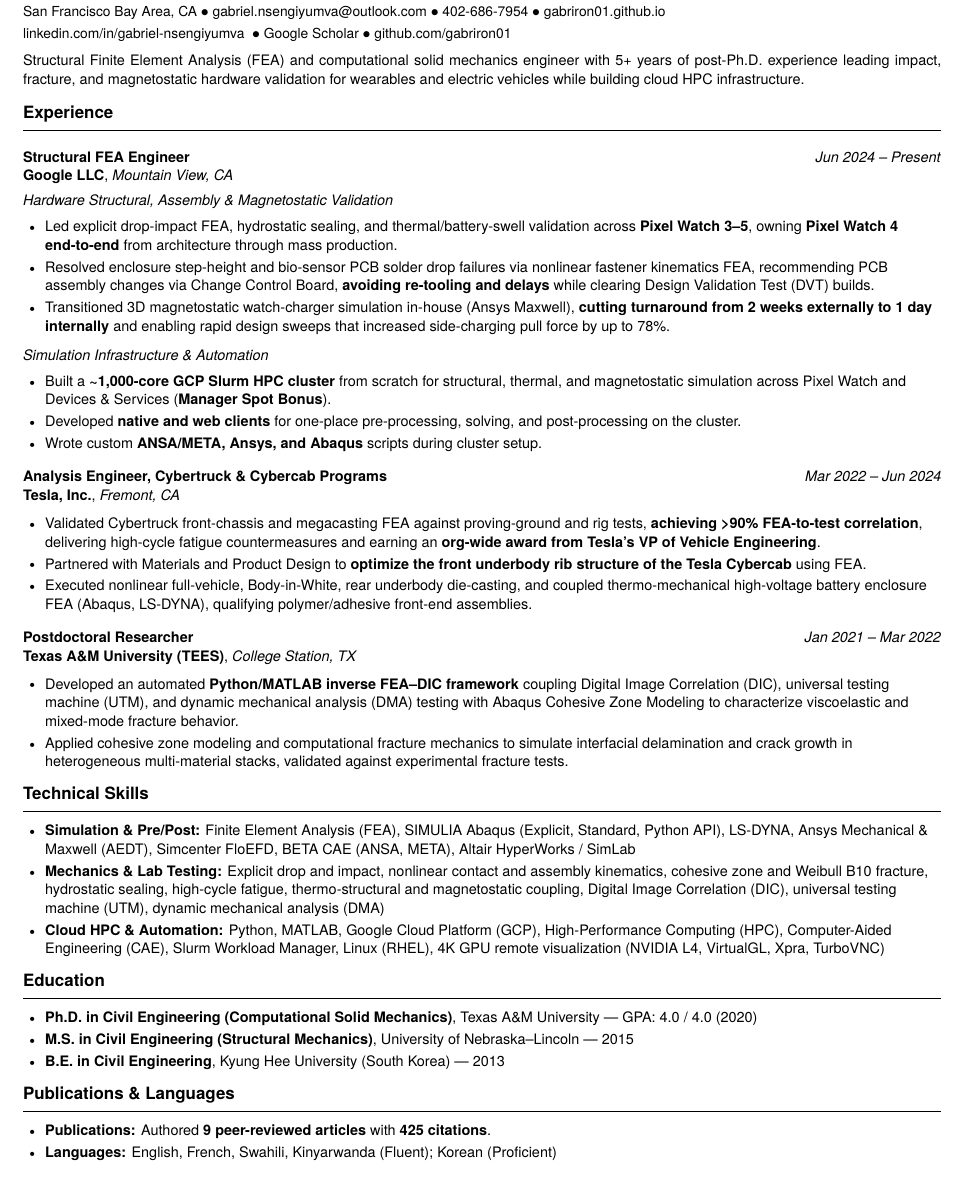
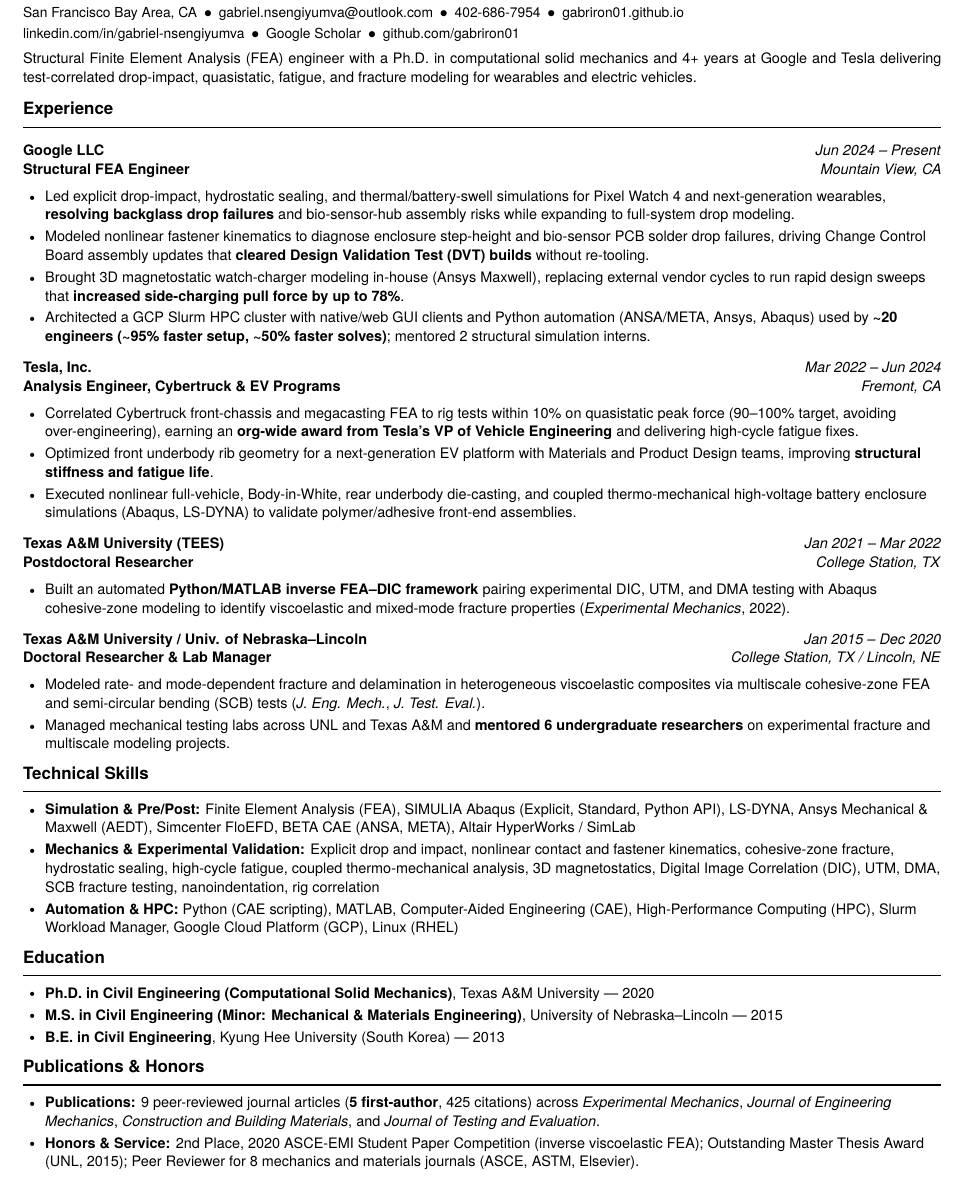
Before and after one commit to gabriron01/gabriron01.github.io, a LaTeX CV (Gabriel_Nsengiyumva_External_Resume.tex): part of the page, cut so that both start at the same text. Compiled offline with pdfLaTeX.

Commit message:
Harden resume content, scrub confidential details, add doctoral research and M.S. minor

```diff
--- a/Gabriel_Nsengiyumva_External_Resume.tex
+++ b/Gabriel_Nsengiyumva_External_Resume.tex
@@ -18,7 +18,7 @@
   \usepackage{lmodern}% Clean sans-serif fallback for BasicTeX without extra installs
 }
 \renewcommand{\familydefault}{\sfdefault}
-\usepackage[left=0.52in, right=0.52in, top=0.42in, bottom=0.42in]{geometry}
+\usepackage[left=0.52in, right=0.52in, top=0.45in, bottom=0.42in]{geometry}
 \usepackage{enumitem}
 \usepackage{titlesec}
 \usepackage[hidelinks,
@@ -51,7 +51,7 @@
   {}{0em}
   {}
   [\vspace{-0.55em}\textcolor{rulecolor}{\rule{\textwidth}{0.7pt}}\vspace{-0.1em}]
-\titlespacing*{\section}{0pt}{6pt}{4pt}
+\titlespacing*{\section}{0pt}{5pt}{3pt}
 
 % Clean bullet lists
 \setlist[itemize]{
@@ -92,63 +92,60 @@
 % -------------------- HEADER --------------------
 \name{Gabriel Nsengiyumva, Ph.D.}
 \subtitle{Structural FEA Engineer}
-\contact{San Francisco Bay Area, CA\ $\bullet$\ \href{mailto:gabriel.nsengiyumva@outlook.com}{gabriel.nsengiyumva@outlook.com}\ $\bullet$\ 402-686-7954\ $\bullet$\ \href{https://gabriron01.github.io/}{gabriron01.github.io}}
-\contact{\href{https://www.linkedin.com/in/gabriel-nsengiyumva/}{linkedin.com/in/gabriel-nsengiyumva}\ \ $\bullet$\ \href{https://scholar.google.com/citations?user=mLKBGUMAAAAJ&hl=en}{Google Scholar}\ $\bullet$\ \href{https://github.com/gabriron01}{github.com/gabriron01}}
-\summary{Structural Finite Element Analysis (FEA) and computational solid mechanics engineer with 5+ years of post-Ph.D. experience leading impact, fracture, and magnetostatic hardware validation for wearables and electric vehicles while building cloud HPC infrastructure.}
+\contact{San Francisco Bay Area, CA\enspace$\bullet$\enspace\href{mailto:gabriel.nsengiyumva@outlook.com}{gabriel.nsengiyumva@outlook.com}\enspace$\bullet$\enspace 402-686-7954\enspace$\bullet$\enspace\href{https://gabriron01.github.io/}{gabriron01.github.io}}
+\contact{\href{https://www.linkedin.com/in/gabriel-nsengiyumva/}{linkedin.com/in/gabriel-nsengiyumva}\enspace$\bullet$\enspace\href{https://scholar.google.com/citations?user=mLKBGUMAAAAJ&hl=en}{Google Scholar}\enspace$\bullet$\enspace\href{https://github.com/gabriron01}{github.com/gabriron01}}
+\summary{Structural Finite Element Analysis (FEA) engineer with a Ph.D. in computational solid mechanics and 4+ years at Google and Tesla delivering test-correlated drop-impact, quasistatic, fatigue, and fracture modeling for wearables and electric vehicles.}
 
 % -------------------- EXPERIENCE --------------------
 \section*{Experience}
 
 \roleheader{Google LLC}{Structural FEA Engineer}{Mountain View, CA}{Jun 2024 -- Present}
-
-\subhead{Hardware Structural, Assembly \& Magnetostatic Validation}
 \begin{itemize}
-  \item Led explicit drop-impact FEA, hydrostatic sealing, and thermal/battery-swell validation across \textbf{Pixel Watch 3--5}, owning \textbf{Pixel Watch 4 end-to-end} from architecture through mass production.
-  \item Resolved enclosure step-height and bio-sensor PCB solder drop failures via nonlinear fastener kinematics FEA, recommending PCB assembly changes via Change Control Board, \textbf{avoiding re-tooling and delays} while clearing Design Validation Test (DVT) builds.
-  \item Transitioned 3D magnetostatic watch-charger simulation in-house (Ansys Maxwell), \textbf{cutting turnaround from 2 weeks externally to 1 day internally} and enabling rapid design sweeps that increased side-charging pull force by up to 78\%.
+  \item Led explicit drop-impact, hydrostatic sealing, and thermal/battery-swell simulations for Pixel Watch 4 and next-generation wearables, \textbf{resolving backglass drop failures} and bio-sensor-hub assembly risks while expanding to full-system drop modeling.
+  \item Modeled nonlinear fastener kinematics to diagnose enclosure step-height and bio-sensor PCB solder drop failures, driving Change Control Board assembly updates that \textbf{cleared Design Validation Test (DVT) builds} without re-tooling.
+  \item Brought 3D magnetostatic watch-charger modeling in-house (Ansys Maxwell), replacing external vendor cycles to run rapid design sweeps that \textbf{increased side-charging pull force by up to 78\%}.
+  \item Architected a GCP Slurm HPC cluster with native/web GUI clients and Python automation (ANSA/META, Ansys, Abaqus) used by \textbf{\textasciitilde{}20 engineers (\textasciitilde{}95\% faster setup, \textasciitilde{}50\% faster solves)}; mentored 2 structural simulation interns.
 \end{itemize}
 
-\subhead{Simulation Infrastructure \& Automation}
+\roleheader{Tesla, Inc.}{Analysis Engineer, Cybertruck \& EV Programs}{Fremont, CA}{Mar 2022 -- Jun 2024}
 \begin{itemize}
-  \item Built a \textbf{\textasciitilde{}1,000-core GCP Slurm HPC cluster} from scratch for structural, thermal, and magnetostatic simulation across Pixel Watch and Devices \& Services (\textbf{Manager Spot Bonus}).
-  \item Developed \textbf{native and web clients} for one-place pre-processing, solving, and post-processing on the cluster.
-  \item Wrote custom \textbf{ANSA/META, Ansys, and Abaqus} scripts during cluster setup.
-\end{itemize}
-
-\roleheader{Tesla, Inc.}{Analysis Engineer, Cybertruck \& Cybercab Programs}{Fremont, CA}{Mar 2022 -- Jun 2024}
-\begin{itemize}
-  \item Validated Cybertruck front-chassis and megacasting FEA against proving-ground and rig tests, \textbf{achieving >90\% FEA-to-test correlation}, delivering high-cycle fatigue countermeasures and earning an \textbf{org-wide award from Tesla's VP of Vehicle Engineering}.
-  \item Partnered with Materials and Product Design to \textbf{optimize the front underbody rib structure of the Tesla Cybercab} using FEA.
-  \item Executed nonlinear full-vehicle, Body-in-White, rear underbody die-casting, and coupled thermo-mechanical high-voltage battery enclosure FEA (Abaqus, LS-DYNA), qualifying polymer/adhesive front-end assemblies.
+  \item Correlated Cybertruck front-chassis and megacasting FEA to rig tests within 10\% on quasistatic peak force (90--100\% target, avoiding over-engineering), earning an \textbf{org-wide award from Tesla's VP of Vehicle Engineering} and delivering high-cycle fatigue fixes.
+  \item Optimized front underbody rib geometry for a next-generation EV platform with Materials and Product Design teams, improving \textbf{structural stiffness and fatigue life}.
+  \item Executed nonlinear full-vehicle, Body-in-White, rear underbody die-casting, and coupled thermo-mechanical high-voltage battery enclosure simulations (Abaqus, LS-DYNA) to validate polymer/adhesive front-end assemblies.
 \end{itemize}
 
 \roleheader{Texas A\&M University (TEES)}{Postdoctoral Researcher}{College Station, TX}{Jan 2021 -- Mar 2022}
 \begin{itemize}
-  \item Developed an automated \textbf{Python/MATLAB inverse FEA--DIC framework} coupling Digital Image Correlation (DIC), universal testing machine (UTM), and dynamic mechanical analysis (DMA) testing with Abaqus Cohesive Zone Modeling to characterize viscoelastic and mixed-mode fracture behavior.
-  \item Applied cohesive zone modeling and computational fracture mechanics to simulate interfacial delamination and crack growth in heterogeneous multi-material stacks, validated against experimental fracture tests.
+  \item Built an automated \textbf{Python/MATLAB inverse FEA--DIC framework} pairing experimental DIC, UTM, and DMA testing with Abaqus cohesive-zone modeling to identify viscoelastic and mixed-mode fracture properties (\textit{Experimental Mechanics}, 2022).
+\end{itemize}
+
+\roleheader{Texas A\&M University / Univ. of Nebraska--Lincoln}{Doctoral Researcher \& Lab Manager}{College Station, TX / Lincoln, NE}{Jan 2015 -- Dec 2020}
+\begin{itemize}
+  \item Modeled rate- and mode-dependent fracture and delamination in heterogeneous viscoelastic composites via multiscale cohesive-zone FEA and semi-circular bending (SCB) tests (\textit{J. Eng. Mech.}, \textit{J. Test. Eval.}).
+  \item Managed mechanical testing labs across UNL and Texas A\&M and \textbf{mentored 6 undergraduate researchers} on experimental fracture and multiscale modeling projects.
 \end{itemize}
 
 % -------------------- TECHNICAL SKILLS --------------------
 \section*{Technical Skills}
 \begin{itemize}
   \item \textbf{Simulation \& Pre/Post:} Finite Element Analysis (FEA), SIMULIA Abaqus (Explicit, Standard, Python API), LS-DYNA, Ansys Mechanical \& Maxwell (AEDT), Simcenter FloEFD, BETA CAE (ANSA, META), Altair HyperWorks / SimLab
-  \item \textbf{Mechanics \& Lab Testing:} Explicit drop and impact, nonlinear contact and assembly kinematics, cohesive zone and Weibull B10 fracture, hydrostatic sealing, high-cycle fatigue, thermo-structural and magnetostatic coupling, Digital Image Correlation (DIC), universal testing machine (UTM), dynamic mechanical analysis (DMA)
-  \item \textbf{Cloud HPC \& Automation:} Python, MATLAB, Google Cloud Platform (GCP), High-Performance Computing (HPC), Computer-Aided Engineering (CAE), Slurm Workload Manager, Linux (RHEL), 4K GPU remote visualization (NVIDIA L4, VirtualGL, Xpra, TurboVNC)
+  \item \textbf{Mechanics \& Experimental Validation:} Explicit drop and impact, nonlinear contact and fastener kinematics, cohesive-zone fracture, hydrostatic sealing, high-cycle fatigue, coupled thermo-mechanical analysis, 3D magnetostatics, Digital Image Correlation (DIC), UTM, DMA, SCB fracture testing, nanoindentation, rig correlation
+  \item \textbf{Automation \& HPC:} Python (CAE scripting), MATLAB, Computer-Aided Engineering (CAE), High-Performance Computing (HPC), Slurm Workload Manager, Google Cloud Platform (GCP), Linux (RHEL)
 \end{itemize}
 
 % -------------------- EDUCATION --------------------
 \section*{Education}
 \begin{itemize}
-  \eduitem{\textbf{Ph.D. in Civil Engineering (Computational Solid Mechanics)}, Texas A\&M University}{GPA: 4.0 / 4.0 (2020)}
-  \eduitem{\textbf{M.S. in Civil Engineering (Structural Mechanics)}, University of Nebraska--Lincoln}{2015}
+  \eduitem{\textbf{Ph.D. in Civil Engineering (Computational Solid Mechanics)}, Texas A\&M University}{2020}
+  \eduitem{\textbf{M.S. in Civil Engineering (Minor: Mechanical \& Materials Engineering)}, University of Nebraska--Lincoln}{2015}
   \eduitem{\textbf{B.E. in Civil Engineering}, Kyung Hee University (South Korea)}{2013}
 \end{itemize}
 
-% -------------------- PUBLICATIONS & LANGUAGES --------------------
-\section*{Publications \& Languages}
+% -------------------- PUBLICATIONS & HONORS --------------------
+\section*{Publications \& Honors}
 \begin{itemize}
-  \item \textbf{Publications:} Authored \textbf{9 peer-reviewed articles} with \textbf{425 citations}.
-  \item \textbf{Languages:} English, French, Swahili, Kinyarwanda (Fluent); Korean (Proficient)
+  \item \textbf{Publications:} 9 peer-reviewed journal articles (\textbf{5 first-author}, 425 citations) across \textit{Experimental Mechanics}, \textit{Journal of Engineering Mechanics}, \textit{Construction and Building Materials}, and \textit{Journal of Testing and Evaluation}.
+  \item \textbf{Honors \& Service:} 2nd Place, 2020 ASCE-EMI Student Paper Competition (inverse viscoelastic FEA); Outstanding Master Thesis Award (UNL, 2015); Peer Reviewer for 8 mechanics and materials journals (ASCE, ASTM, Elsevier).
 \end{itemize}
 
 \end{document}
```
Also changed, not shown: Gabriel_Nsengiyumva_External_Resume.pdf, Gabriel_Nsengiyumva_External_Resume.tex (20 more changed lines), 2 other files.
